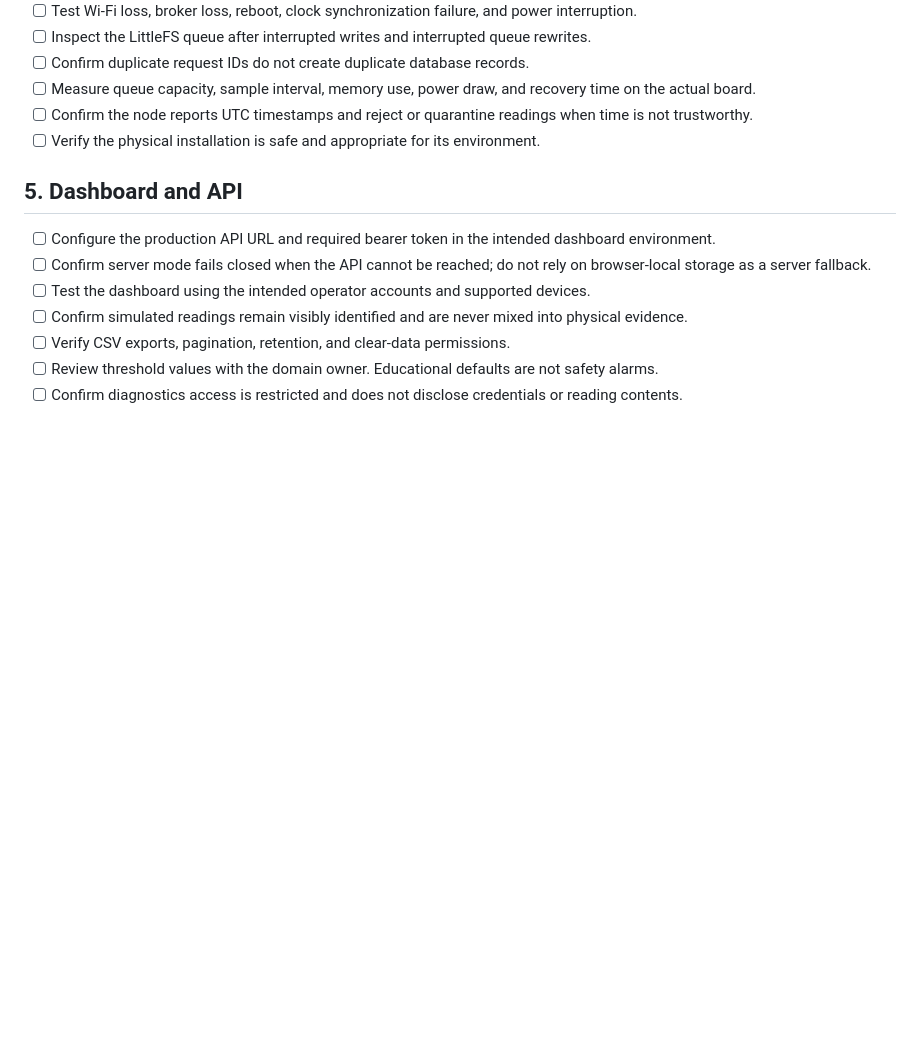
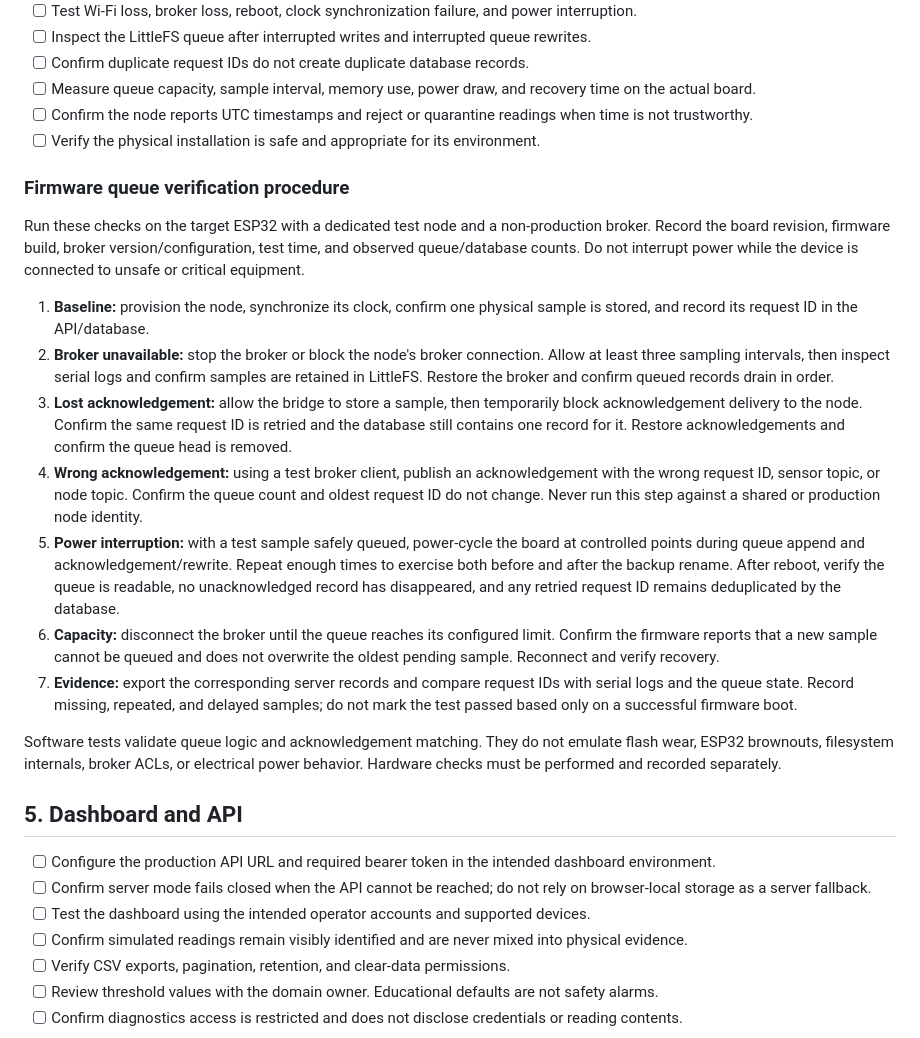
Before and after one commit to chamanvashishth/MW-SENSE, a Markdown page: docs/DEPLOYMENT_CHECKLIST.md, the part around the change. Drawn GitHub-style; blank space fills up the shorter version.

Commit message:
docs: add controlled ESP32 queue and acknowledgement test procedure

```diff
--- a/docs/DEPLOYMENT_CHECKLIST.md
+++ b/docs/DEPLOYMENT_CHECKLIST.md
@@ -42,6 +42,20 @@ This checklist is a gate for a controlled pilot, not a claim that MW-SENSE is pr
 - [ ] Confirm the node reports UTC timestamps and reject or quarantine readings when time is not trustworthy.
 - [ ] Verify the physical installation is safe and appropriate for its environment.
 
+### Firmware queue verification procedure
+
+Run these checks on the target ESP32 with a dedicated test node and a non-production broker. Record the board revision, firmware build, broker version/configuration, test time, and observed queue/database counts. Do not interrupt power while the device is connected to unsafe or critical equipment.
+
+1. **Baseline:** provision the node, synchronize its clock, confirm one physical sample is stored, and record its request ID in the API/database.
+2. **Broker unavailable:** stop the broker or block the node's broker connection. Allow at least three sampling intervals, then inspect serial logs and confirm samples are retained in LittleFS. Restore the broker and confirm queued records drain in order.
+3. **Lost acknowledgement:** allow the bridge to store a sample, then temporarily block acknowledgement delivery to the node. Confirm the same request ID is retried and the database still contains one record for it. Restore acknowledgements and confirm the queue head is removed.
+4. **Wrong acknowledgement:** using a test broker client, publish an acknowledgement with the wrong request ID, sensor topic, or node topic. Confirm the queue count and oldest request ID do not change. Never run this step against a shared or production node identity.
+5. **Power interruption:** with a test sample safely queued, power-cycle the board at controlled points during queue append and acknowledgement/rewrite. Repeat enough times to exercise both before and after the backup rename. After reboot, verify the queue is readable, no unacknowledged record has disappeared, and any retried request ID remains deduplicated by the database.
+6. **Capacity:** disconnect the broker until the queue reaches its configured limit. Confirm the firmware reports that a new sample cannot be queued and does not overwrite the oldest pending sample. Reconnect and verify recovery.
+7. **Evidence:** export the corresponding server records and compare request IDs with serial logs and the queue state. Record missing, repeated, and delayed samples; do not mark the test passed based only on a successful firmware boot.
+
+Software tests validate queue logic and acknowledgement matching. They do not emulate flash wear, ESP32 brownouts, filesystem internals, broker ACLs, or electrical power behavior. Hardware checks must be performed and recorded separately.
+
 ## 5. Dashboard and API
 - [ ] Configure the production API URL and required bearer token in the intended dashboard environment.
 - [ ] Confirm server mode fails closed when the API cannot be reached; do not rely on browser-local storage as a server fallback.
```
